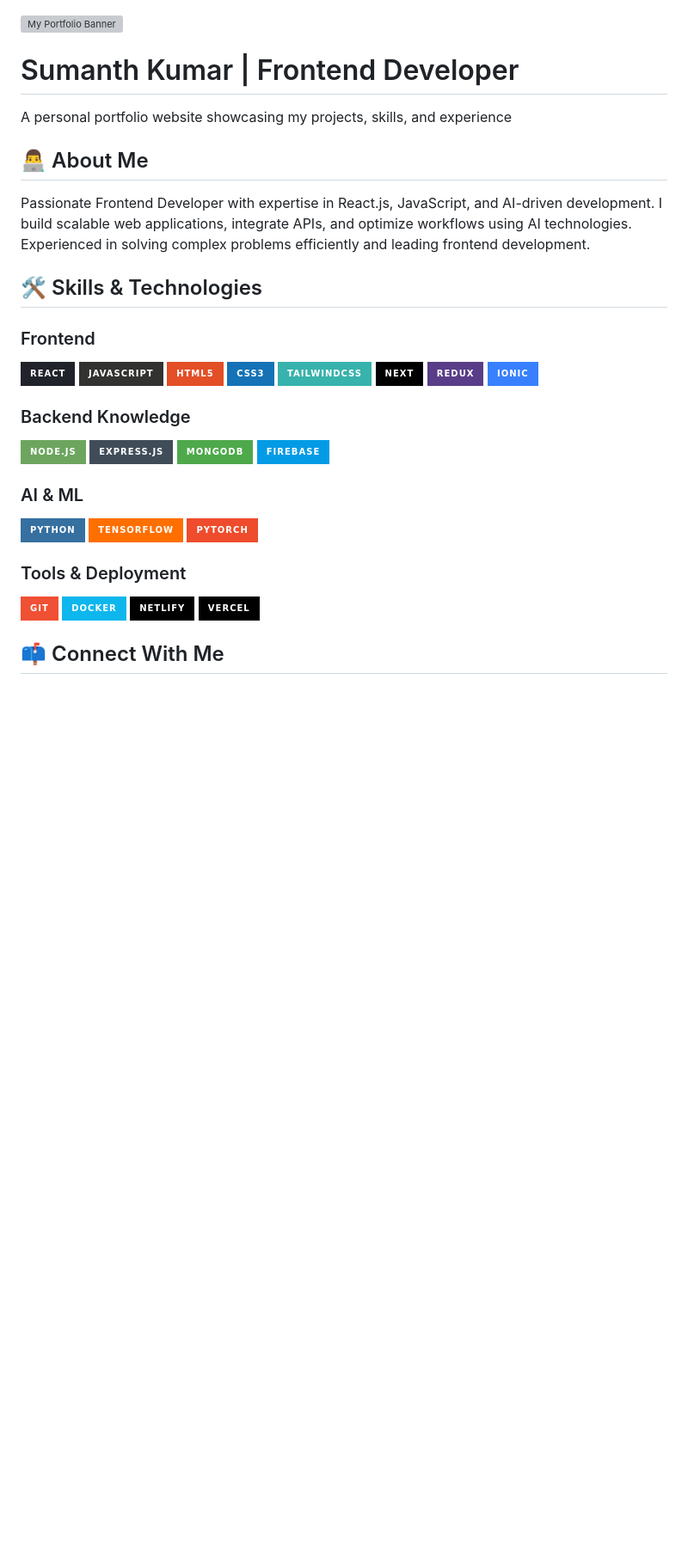
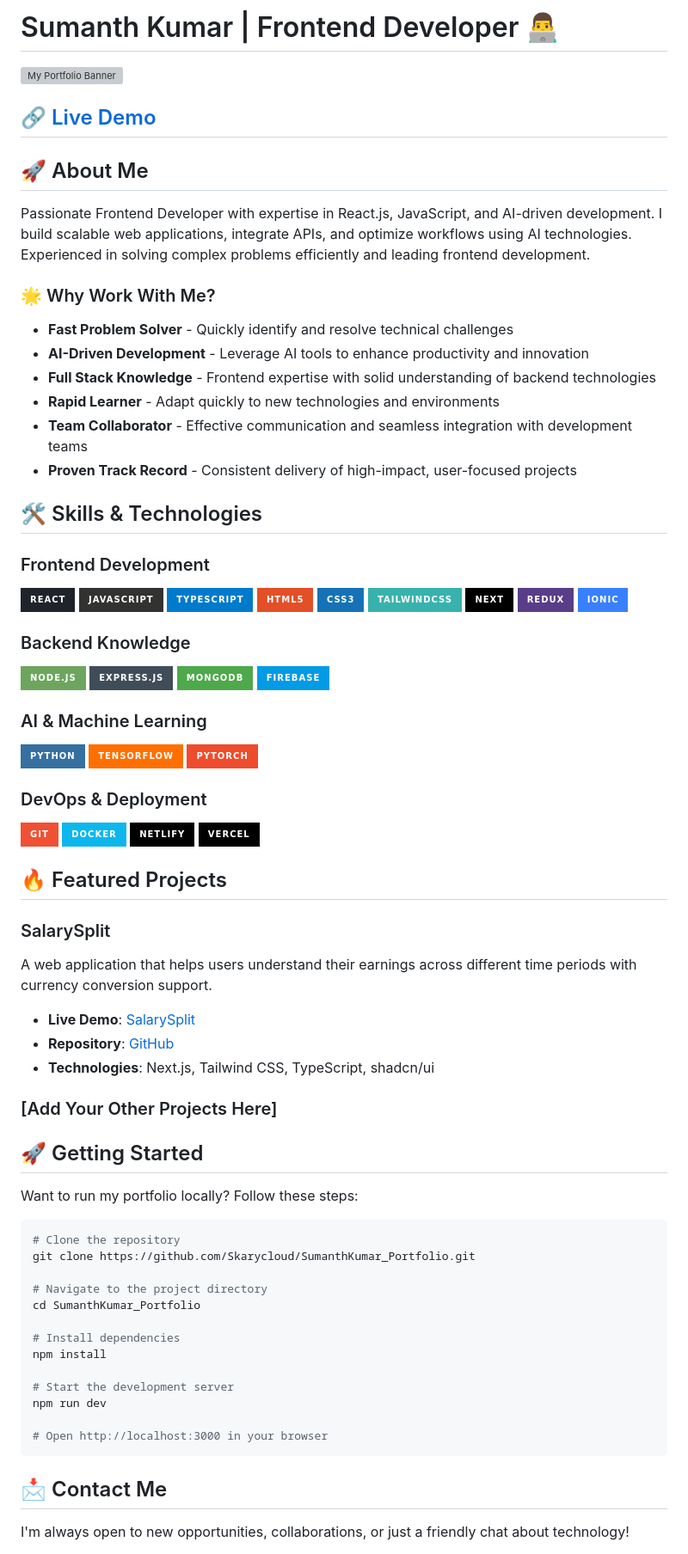
Before and after one commit to Skarycloud/SumanthKumar_Portfolio, a Markdown page: README.md, the part around one of its changes. Shown at 86% size. Rendered like a GitHub page; badges without logos; blank space fills up the shorter version; grey boxes are pictures that could not be loaded.

````diff
--- a/README.md
+++ b/README.md
@@ -1,16 +1,28 @@
+# Sumanth Kumar | Frontend Developer 👨‍💻
+
 ![My Portfolio Banner](https://github.com/Skarycloud/SumanthKumar_Portfolio/blob/main/myportfolio.png)
 
-# Sumanth Kumar | Frontend Developer
-A personal portfolio website showcasing my projects, skills, and experience
+## 🔗 [Live Demo](https://sumanth-kumar-portfolio.vercel.app/)
 
-## 👨‍💻 About Me
+## 🚀 About Me
+
 Passionate Frontend Developer with expertise in React.js, JavaScript, and AI-driven development. I build scalable web applications, integrate APIs, and optimize workflows using AI technologies. Experienced in solving complex problems efficiently and leading frontend development.
+
+### 🌟 Why Work With Me?
+
+- **Fast Problem Solver** - Quickly identify and resolve technical challenges
+- **AI-Driven Development** - Leverage AI tools to enhance productivity and innovation
+- **Full Stack Knowledge** - Frontend expertise with solid understanding of backend technologies
+- **Rapid Learner** - Adapt quickly to new technologies and environments
+- **Team Collaborator** - Effective communication and seamless integration with development teams
+- **Proven Track Record** - Consistent delivery of high-impact, user-focused projects
 
 ## 🛠️ Skills & Technologies
 
-### Frontend
+### Frontend Development
 ![React](https://img.shields.io/badge/react-%2320232a.svg?style=for-the-badge&logo=react&logoColor=%2361DAFB)
 ![JavaScript](https://img.shields.io/badge/javascript-%23323330.svg?style=for-the-badge&logo=javascript&logoColor=%23F7DF1E)
+![TypeScript](https://img.shields.io/badge/typescript-%23007ACC.svg?style=for-the-badge&logo=typescript&logoColor=white)
 ![HTML5](https://img.shields.io/badge/html5-%23E34F26.svg?style=for-the-badge&logo=html5&logoColor=white)
 ![CSS3](https://img.shields.io/badge/css3-%231572B6.svg?style=for-the-badge&logo=css3&logoColor=white)
 ![TailwindCSS](https://img.shields.io/badge/tailwindcss-%2338B2AC.svg?style=for-the-badge&logo=tailwind-css&logoColor=white)
@@ -24,17 +36,50 @@ Passionate Frontend Developer with expertise in React.js, JavaScript, and AI-dri
 ![MongoDB](https://img.shields.io/badge/MongoDB-%234ea94b.svg?style=for-the-badge&logo=mongodb&logoColor=white)
 ![Firebase](https://img.shields.io/badge/firebase-%23039BE5.svg?style=for-the-badge&logo=firebase)
 
-### AI & ML
+### AI & Machine Learning
 ![Python](https://img.shields.io/badge/python-3670A0?style=for-the-badge&logo=python&logoColor=ffdd54)
 ![TensorFlow](https://img.shields.io/badge/TensorFlow-%23FF6F00.svg?style=for-the-badge&logo=TensorFlow&logoColor=white)
 ![PyTorch](https://img.shields.io/badge/PyTorch-%23EE4C2C.svg?style=for-the-badge&logo=PyTorch&logoColor=white)
 
-### Tools & Deployment
+### DevOps & Deployment
 ![Git](https://img.shields.io/badge/git-%23F05033.svg?style=for-the-badge&logo=git&logoColor=white)
 ![Docker](https://img.shields.io/badge/docker-%230db7ed.svg?style=for-the-badge&logo=docker&logoColor=white)
 ![Netlify](https://img.shields.io/badge/netlify-%23000000.svg?style=for-the-badge&logo=netlify&logoColor=#00C7B7)
 ![Vercel](https://img.shields.io/badge/vercel-%23000000.svg?style=for-the-badge&logo=vercel&logoColor=white)
 
-## 📫 Connect With Me
+## 🔥 Featured Projects
+
+### SalarySplit
+A web application that helps users understand their earnings across different time periods with currency conversion support.
+
+- **Live Demo**: [SalarySplit](https://salary-split-three.vercel.app/)
+- **Repository**: [GitHub](https://github.com/Skarycloud/salary-split)
+- **Technologies**: Next.js, Tailwind CSS, TypeScript, shadcn/ui
+
+### [Add Your Other Projects Here]
+
+## 🚀 Getting Started
+
+Want to run my portfolio locally? Follow these steps:
+
+```bash
+# Clone the repository
+git clone https://github.com/Skarycloud/SumanthKumar_Portfolio.git
+
+# Navigate to the project directory
+cd SumanthKumar_Portfolio
+
+# Install dependencies
+npm install
+
+# Start the development server
+npm run dev
+
+# Open http://localhost:3000 in your browser
+```
+
+## 📩 Contact Me
+
+I'm always open to new opportunities, collaborations, or just a friendly chat about technology!
 
 [![LinkedIn](https://img.shields.io/badge/LinkedIn-%230077B5.svg?logo=linkedin&logoColor=white)](https://www.linkedin.com/in/sumanth-kumar-230194294)
````
Also changed, not shown: other parts of README.md (+22 -11 lines).
